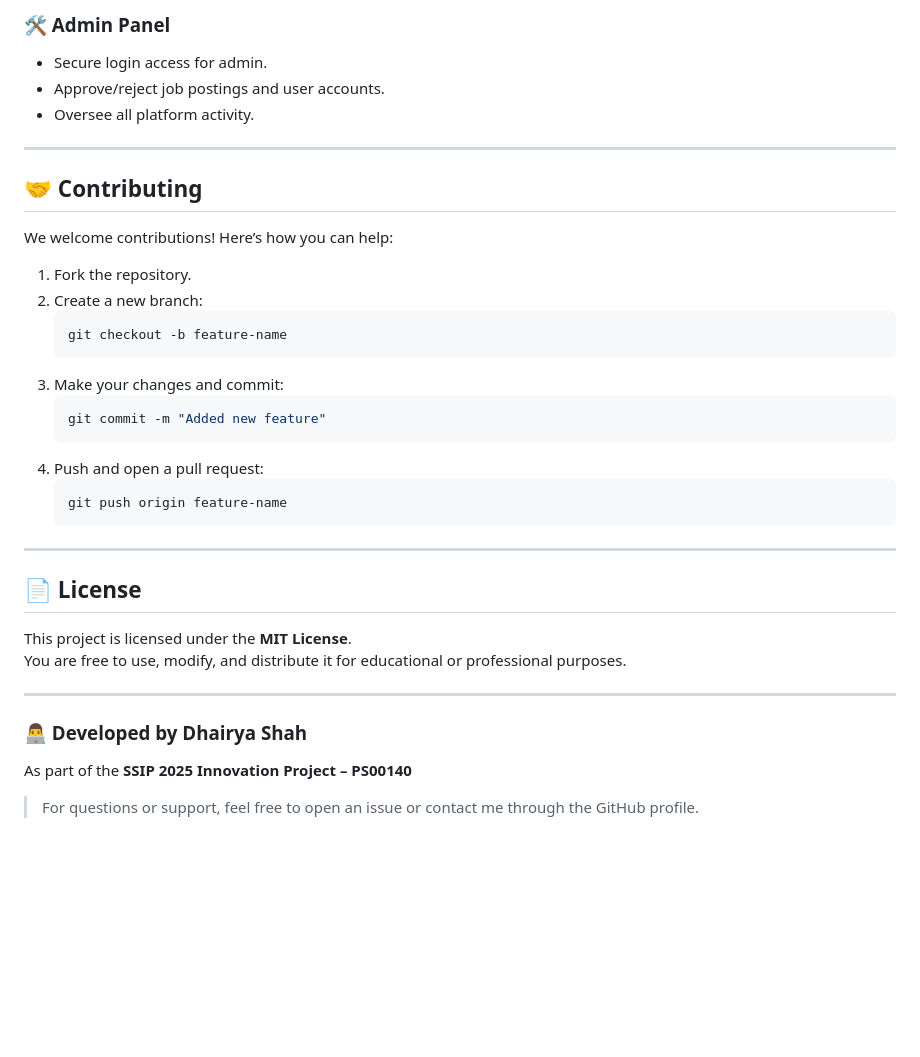
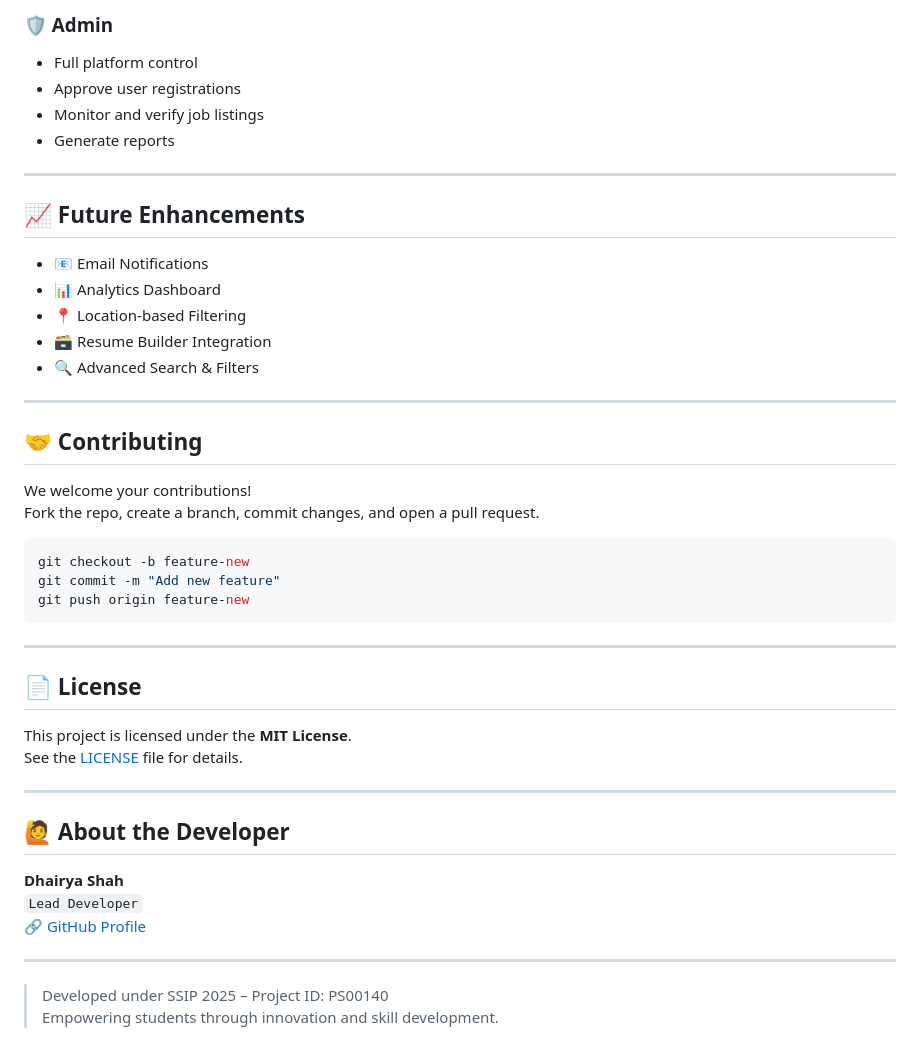
Before and after one commit to shahdhairyah/SSIP_2025_PS00140, a Markdown page: README.md, the part around the change printed below. Rendered like a GitHub page; blank space fills up the shorter version.

````diff
--- a/README.md
+++ b/README.md
@@ -82,39 +83,49 @@ http://localhost/SSIP_2025_PS00140
 
-### 🛠️ Admin Panel
-- Secure login access for admin.
-- Approve/reject job postings and user accounts.
-- Oversee all platform activity.
+### 🛡️ Admin
+- Full platform control
+- Approve user registrations
+- Monitor and verify job listings
+- Generate reports
+
+---
+
+## 📈 Future Enhancements
+
+- 📧 Email Notifications
+- 📊 Analytics Dashboard
+- 📍 Location-based Filtering
+- 🗃️ Resume Builder Integration
+- 🔍 Advanced Search & Filters
 
 ---
 
 ## 🤝 Contributing
 
-We welcome contributions! Here’s how you can help:
+We welcome your contributions!
+Fork the repo, create a branch, commit changes, and open a pull request.
 
-1. Fork the repository.
-2. Create a new branch:
-   ```bash
-   git checkout -b feature-name
-   ```
-3. Make your changes and commit:
-   ```bash
-   git commit -m "Added new feature"
-   ```
-4. Push and open a pull request:
-   ```bash
-   git push origin feature-name
-   ```
+```bash
+git checkout -b feature-new
+git commit -m "Add new feature"
+git push origin feature-new
+```
 
 ---
 
 ## 📄 License
 
 This project is licensed under the **MIT License**.
-You are free to use, modify, and distribute it for educational or professional purposes.
+See the [LICENSE](LICENSE) file for details.
 
 ---
 
-### 👨‍💻 Developed by Dhairya Shah
-As part of the **SSIP 2025 Innovation Project – PS00140**
+## 🙋 About the Developer
 
-> For questions or support, feel free to open an issue or contact me through the GitHub profile.
+**Dhairya Shah**
+`Lead Developer`
+🔗 [GitHub Profile](https://github.com/shahdhairyah)
+
+---
+
+> Developed under SSIP 2025 – Project ID: PS00140
+> Empowering students through innovation and skill development.
````
Also changed, not shown: other parts of README.md (+53 -52 lines).
